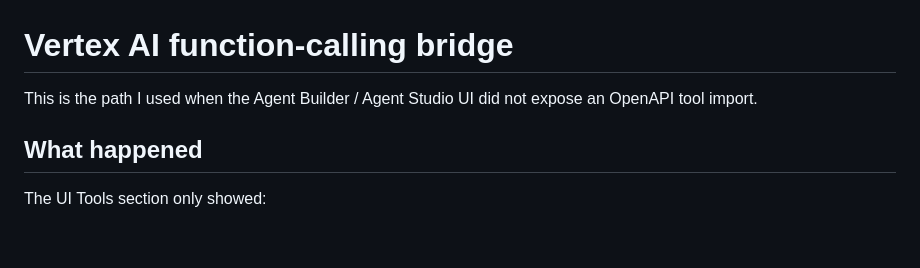
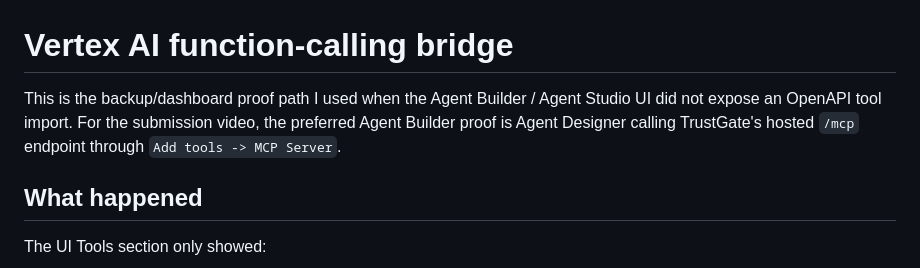
Before and after one commit to MoAz06/trustgate-ai-agents, a Markdown page: docs/vertex-agent-function-calling.md, the part around the change. Rendered like a GitHub page; blank space fills up the shorter version.

```diff
--- a/docs/vertex-agent-function-calling.md
+++ b/docs/vertex-agent-function-calling.md
@@ -1,6 +1,6 @@
 # Vertex AI function-calling bridge
 
-This is the path I used when the Agent Builder / Agent Studio UI did not expose an OpenAPI tool import.
+This is the backup/dashboard proof path I used when the Agent Builder / Agent Studio UI did not expose an OpenAPI tool import. For the submission video, the preferred Agent Builder proof is Agent Designer calling TrustGate's hosted `/mcp` endpoint through `Add tools -> MCP Server`.
 
 ## What happened
 
```
Also changed, not shown: BUILD_LOG.md (+1 -1 lines), docs/cloud-run-agent-builder.md (+9 -7 lines).
